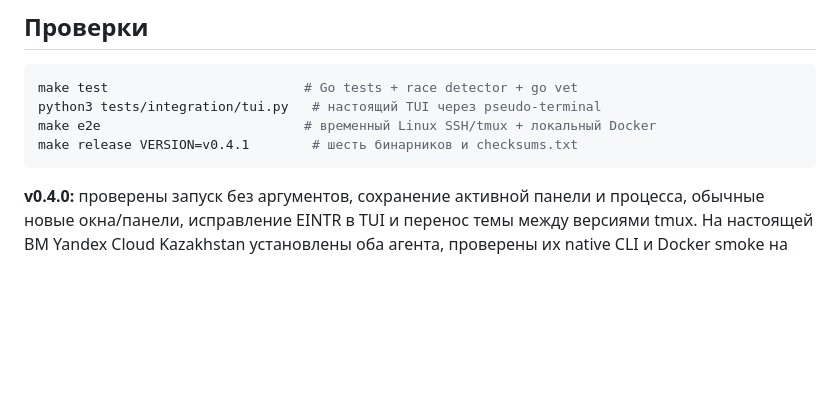
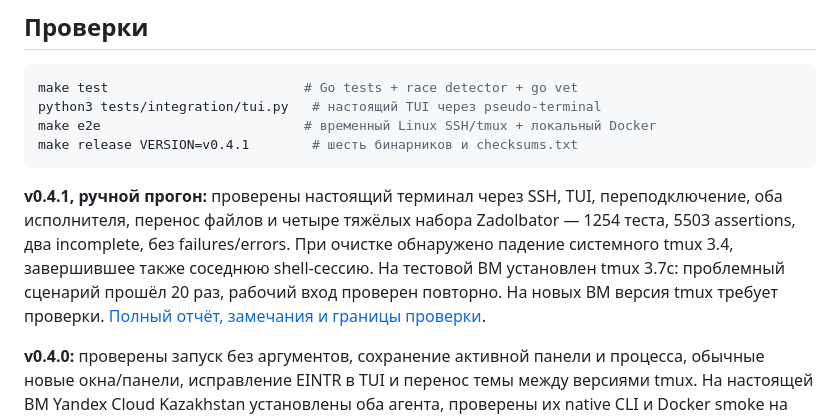
Before and after one commit to mcoder33/stealthbox, a Markdown page: README.md, the part around the change. GitHub-like rendering; blank space fills up the shorter version.

Commit message:
docs: record manual v0.4.1 verification and tmux recovery

````diff
--- a/README.md
+++ b/README.md
@@ -510,6 +510,14 @@ make e2e                          # временный Linux SSH/tmux + лока
 make release VERSION=v0.4.1        # шесть бинарников и checksums.txt
 ```
 
+**v0.4.1, ручной прогон:** проверены настоящий терминал через SSH, TUI,
+переподключение, оба исполнителя, перенос файлов и четыре тяжёлых набора
+Zadolbator — 1254 теста, 5503 assertions, два incomplete, без failures/errors.
+При очистке обнаружено падение системного tmux 3.4, завершившее также соседнюю
+shell-сессию. На тестовой ВМ установлен tmux 3.7c: проблемный сценарий прошёл
+20 раз, рабочий вход проверен повторно. На новых ВМ версия tmux требует проверки.
+[Полный отчёт, замечания и границы проверки](docs/verification-v0.4.1-manual.md).
+
 **v0.4.0:** проверены запуск без аргументов, сохранение активной панели и процесса,
 обычные новые окна/панели, исправление EINTR в TUI и перенос темы между версиями
 tmux. На настоящей ВМ Yandex Cloud Kazakhstan установлены оба агента, проверены
````
Also changed, not shown: docs/verification-v0.4.1-manual.md (added, +209 -0 lines).
